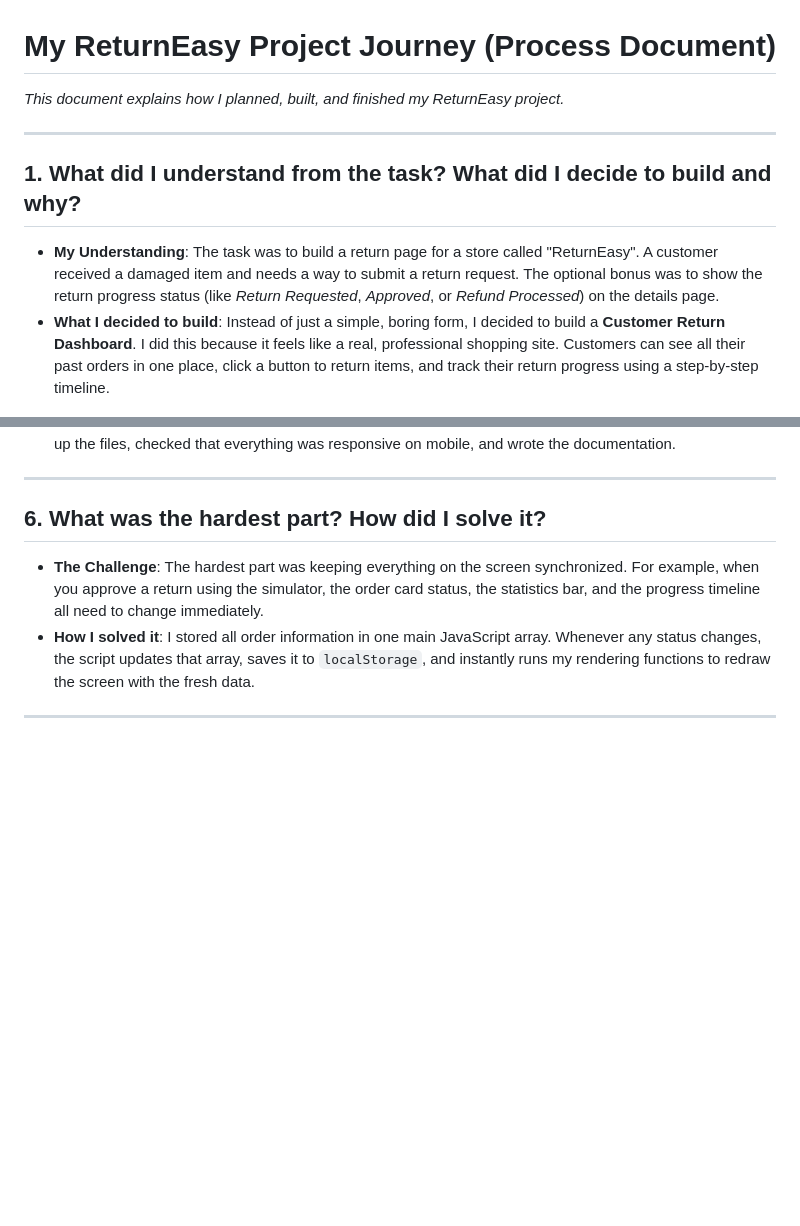
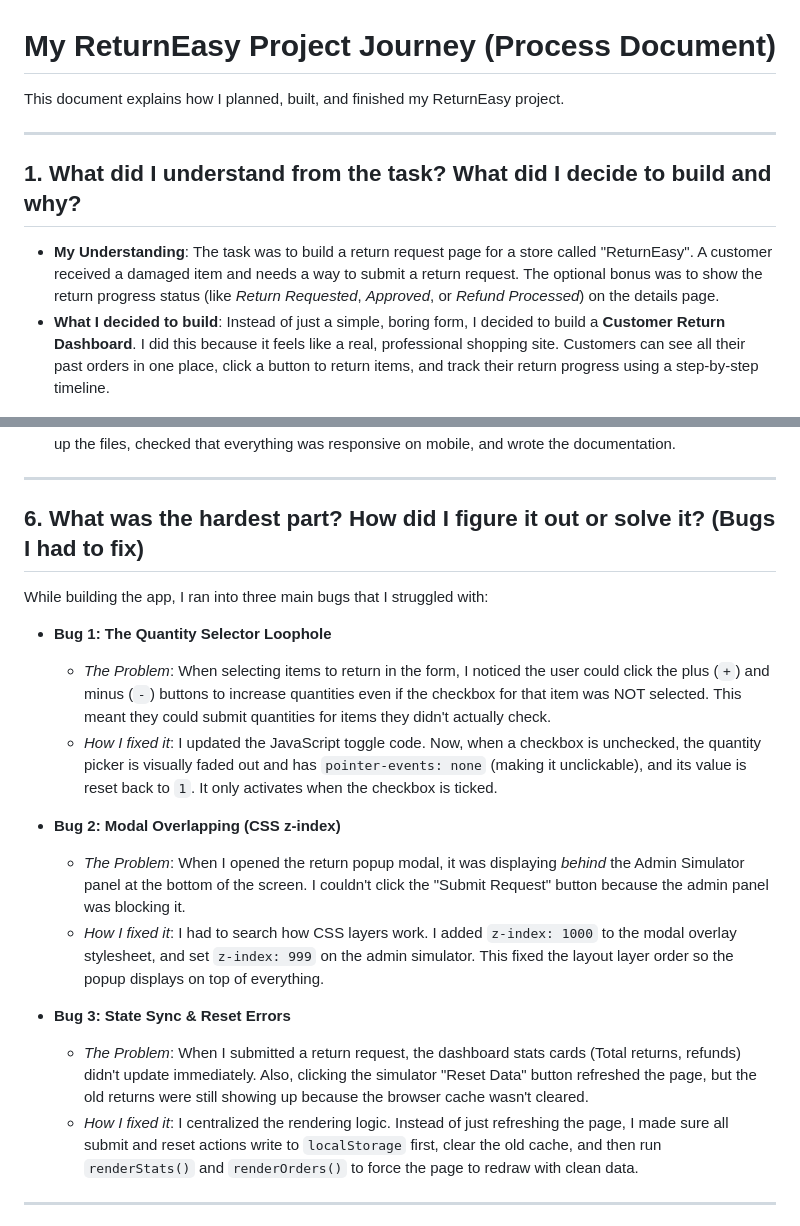
Before and after one commit to Sparsh12217708/ecommerce-task-cedcoss, a Markdown page: process_document.md, 2 parts joined by grey strips. Drawn GitHub-style; blank space fills up the shorter version.

Commit message:
docs: add details of coding bugs and CSS struggles to process document

```diff
--- a/process_document.md
+++ b/process_document.md
@@ -1,11 +1,11 @@
 # My ReturnEasy Project Journey (Process Document)
 
-*This document explains how I planned, built, and finished my ReturnEasy project.*
+This document explains how I planned, built, and finished my ReturnEasy project.
 
 ---
 
 ## 1. What did I understand from the task? What did I decide to build and why?
-* **My Understanding**: The task was to build a return page for a store called "ReturnEasy". A customer received a damaged item and needs a way to submit a return request. The optional bonus was to show the return progress status (like *Return Requested*, *Approved*, or *Refund Processed*) on the details page.
+* **My Understanding**: The task was to build a return request page for a store called "ReturnEasy". A customer received a damaged item and needs a way to submit a return request. The optional bonus was to show the return progress status (like *Return Requested*, *Approved*, or *Refund Processed*) on the details page.
 * **What I decided to build**: Instead of just a simple, boring form, I decided to build a **Customer Return Dashboard**. I did this because it feels like a real, professional shopping site. Customers can see all their past orders in one place, click a button to return items, and track their return progress using a step-by-step timeline.
 
 ---
@@ -45,9 +45,20 @@ I made a simple 5-step plan before writing any code:
 
 ---
 
-## 6. What was the hardest part? How did I solve it?
-* **The Challenge**: The hardest part was keeping everything on the screen synchronized. For example, when you approve a return using the simulator, the order card status, the statistics bar, and the progress timeline all need to change immediately.
-* **How I solved it**: I stored all order information in one main JavaScript array. Whenever any status changes, the script updates that array, saves it to `localStorage`, and instantly runs my rendering functions to redraw the screen with the fresh data.
+## 6. What was the hardest part? How did I figure it out or solve it? (Bugs I had to fix)
+While building the app, I ran into three main bugs that I struggled with:
+
+* **Bug 1: The Quantity Selector Loophole**
+  * *The Problem*: When selecting items to return in the form, I noticed the user could click the plus (`+`) and minus (`-`) buttons to increase quantities even if the checkbox for that item was NOT selected. This meant they could submit quantities for items they didn't actually check.
+  * *How I fixed it*: I updated the JavaScript toggle code. Now, when a checkbox is unchecked, the quantity picker is visually faded out and has `pointer-events: none` (making it unclickable), and its value is reset back to `1`. It only activates when the checkbox is ticked.
+
+* **Bug 2: Modal Overlapping (CSS z-index)**
+  * *The Problem*: When I opened the return popup modal, it was displaying *behind* the Admin Simulator panel at the bottom of the screen. I couldn't click the "Submit Request" button because the admin panel was blocking it.
+  * *How I fixed it*: I had to search how CSS layers work. I added `z-index: 1000` to the modal overlay stylesheet, and set `z-index: 999` on the admin simulator. This fixed the layout layer order so the popup displays on top of everything.
+
+* **Bug 3: State Sync & Reset Errors**
+  * *The Problem*: When I submitted a return request, the dashboard stats cards (Total returns, refunds) didn't update immediately. Also, clicking the simulator "Reset Data" button refreshed the page, but the old returns were still showing up because the browser cache wasn't cleared.
+  * *How I fixed it*: I centralized the rendering logic. Instead of just refreshing the page, I made sure all submit and reset actions write to `localStorage` first, clear the old cache, and then run `renderStats()` and `renderOrders()` to force the page to redraw with clean data.
 
 ---
 
```
